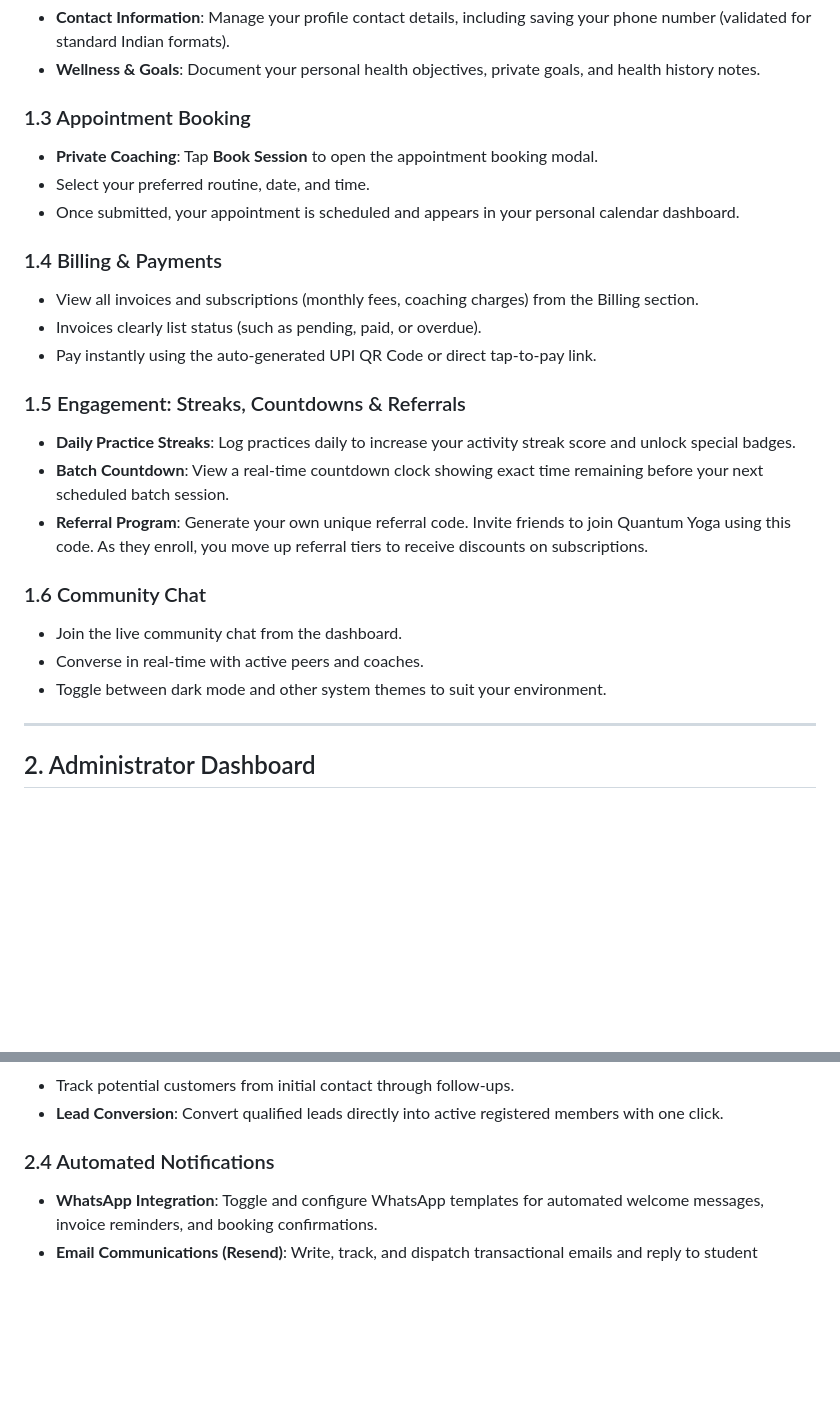
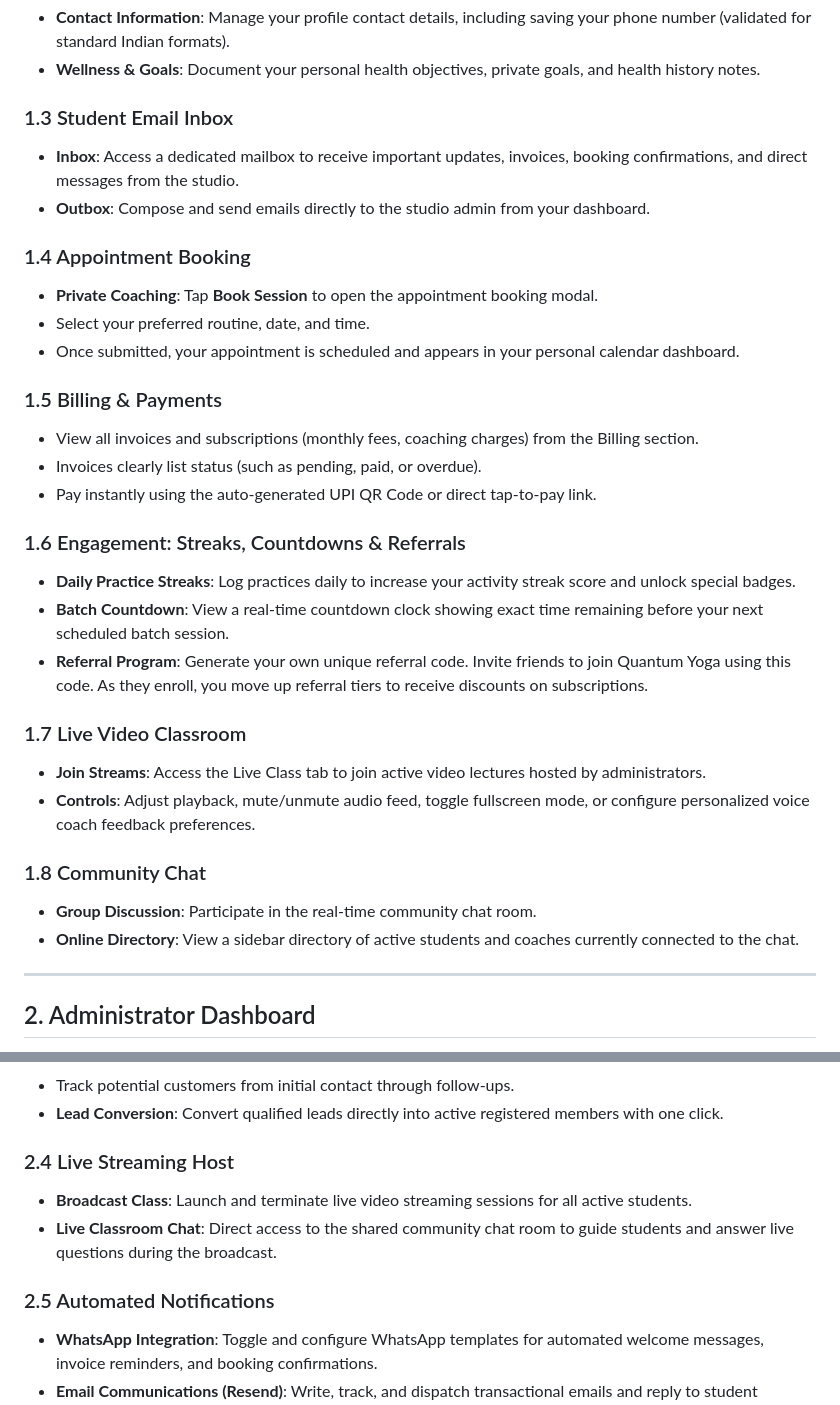
Before and after one commit to vivekkbagade/quantumyoga.xyz, a Markdown page: wiki/USER_GUIDE.md, 2 parts joined by grey strips. Drawn GitHub-style; blank space fills up the shorter version.

```diff
--- a/wiki/USER_GUIDE.md
+++ b/wiki/USER_GUIDE.md
@@ -17,25 +17,32 @@ The Student portal allows practitioners to manage their practices, book private
 * **Contact Information**: Manage your profile contact details, including saving your phone number (validated for standard Indian formats).
 * **Wellness & Goals**: Document your personal health objectives, private goals, and health history notes.
 
-### 1.3 Appointment Booking
+### 1.3 Student Email Inbox
+* **Inbox**: Access a dedicated mailbox to receive important updates, invoices, booking confirmations, and direct messages from the studio.
+* **Outbox**: Compose and send emails directly to the studio admin from your dashboard.
+
+### 1.4 Appointment Booking
 * **Private Coaching**: Tap **Book Session** to open the appointment booking modal.
 * Select your preferred routine, date, and time.
 * Once submitted, your appointment is scheduled and appears in your personal calendar dashboard.
 
-### 1.4 Billing & Payments
+### 1.5 Billing & Payments
 * View all invoices and subscriptions (monthly fees, coaching charges) from the Billing section.
 * Invoices clearly list status (such as pending, paid, or overdue).
 * Pay instantly using the auto-generated UPI QR Code or direct tap-to-pay link.
 
-### 1.5 Engagement: Streaks, Countdowns & Referrals
+### 1.6 Engagement: Streaks, Countdowns & Referrals
 * **Daily Practice Streaks**: Log practices daily to increase your activity streak score and unlock special badges.
 * **Batch Countdown**: View a real-time countdown clock showing exact time remaining before your next scheduled batch session.
 * **Referral Program**: Generate your own unique referral code. Invite friends to join Quantum Yoga using this code. As they enroll, you move up referral tiers to receive discounts on subscriptions.
 
-### 1.6 Community Chat
-* Join the live community chat from the dashboard.
-* Converse in real-time with active peers and coaches.
-* Toggle between dark mode and other system themes to suit your environment.
+### 1.7 Live Video Classroom
+* **Join Streams**: Access the Live Class tab to join active video lectures hosted by administrators.
+* **Controls**: Adjust playback, mute/unmute audio feed, toggle fullscreen mode, or configure personalized voice coach feedback preferences.
+
+### 1.8 Community Chat
+* **Group Discussion**: Participate in the real-time community chat room.
+* **Online Directory**: View a sidebar directory of active students and coaches currently connected to the chat.
 
 ---
 
@@ -55,6 +62,10 @@ Administrators have access to specialized management systems to control studio o
 * Track potential customers from initial contact through follow-ups.
 * **Lead Conversion**: Convert qualified leads directly into active registered members with one click.
 
-### 2.4 Automated Notifications
+### 2.4 Live Streaming Host
+* **Broadcast Class**: Launch and terminate live video streaming sessions for all active students.
+* **Live Classroom Chat**: Direct access to the shared community chat room to guide students and answer live questions during the broadcast.
+
+### 2.5 Automated Notifications
 * **WhatsApp Integration**: Toggle and configure WhatsApp templates for automated welcome messages, invoice reminders, and booking confirmations.
 * **Email Communications (Resend)**: Write, track, and dispatch transactional emails and reply to student queries. This uses the integrated Resend API configured directly via server environment variables (no manual admin configuration required).
```
Also changed, not shown: wiki/STEP_BY_STEP_GUIDE.md (+28 -5 lines).
